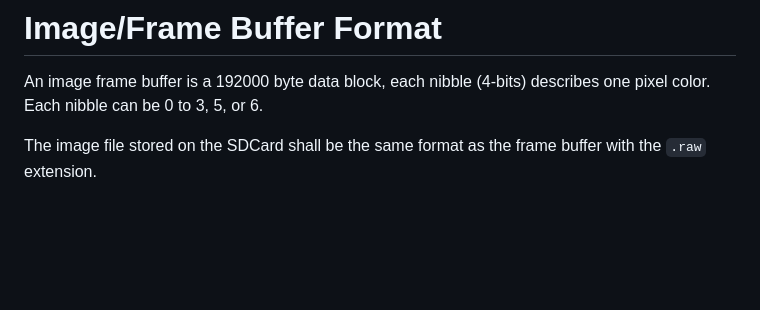
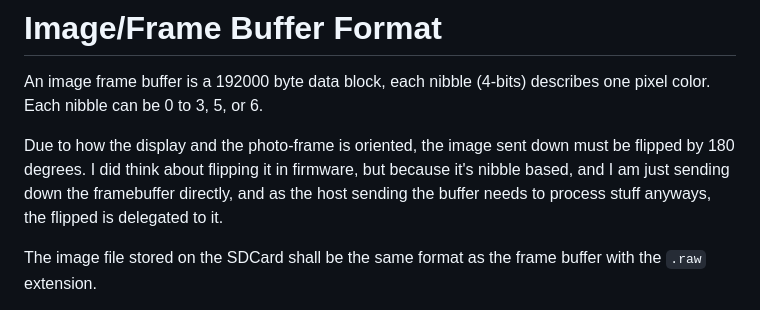
Before and after one commit to Electro707/p1160_esp32s3_photopainter_fw, a Markdown page: docs/memory.md, the part around the change. Drawn GitHub-style; blank space fills up the shorter version.

```diff
--- a/docs/memory.md
+++ b/docs/memory.md
@@ -12,6 +12,8 @@ Right now only one folder shall exist in the SD card named `img`, where all "ima
 # Image/Frame Buffer Format
 An image frame buffer is a 192000 byte data block, each nibble (4-bits) describes one pixel color. Each nibble can be 0 to 3, 5, or 6.
 
+Due to how the display and the photo-frame is oriented, the image sent down must be flipped by 180 degrees. I did think about flipping it in firmware, but because it's nibble based, and I am just sending down the framebuffer directly, and as the host sending the buffer needs to process stuff anyways, the flipped is delegated to it.
+
 The image file stored on the SDCard shall be the same format as the frame buffer with the `.raw` extension.
 
 Yes we could bit-pack a bit more (no pun intended) and reduce the file size to 144000 bytes, but because the display itself expects a nibble per pixel, the format shall stay. Plus 192kB isn't _that_ much in the context of SD cards, This also allows easy loading of a buffer unto the display without any extra data mangling.
```
Also changed, not shown: README.md (+14 -2 lines), docs/ditheringColors.md (+5 -1 lines), docs/.img/Screenshot_20260207_235745.jpg, 9 other files.
